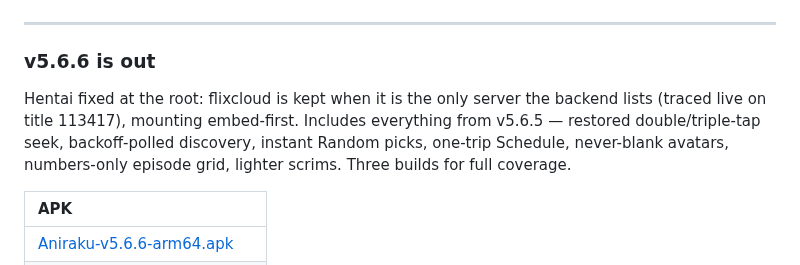
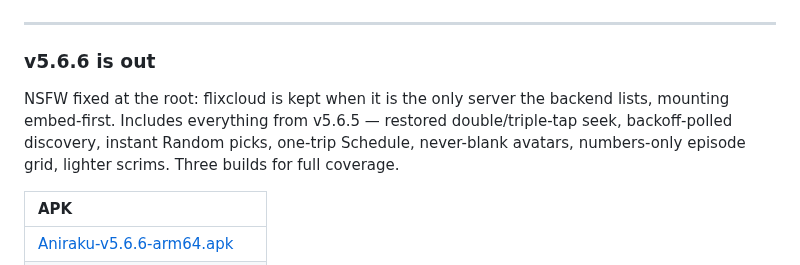
Before and after one commit to Aniraku/Aniraku-App, a Markdown page: README.md, the part around the change. Rendered like a GitHub page.

Commit message:
Fix typo in v5.6.6 release notes

```diff
--- a/README.md
+++ b/README.md
@@ -64,7 +64,7 @@
 
 ### v5.6.6 is out
 
-Hentai fixed at the root: flixcloud is kept when it is the only server the backend lists (traced live on title 113417), mounting embed-first. Includes everything from v5.6.5 — restored double/triple-tap seek, backoff-polled discovery, instant Random picks, one-trip Schedule, never-blank avatars, numbers-only episode grid, lighter scrims. Three builds for full coverage.
+NSFW fixed at the root: flixcloud is kept when it is the only server the backend lists, mounting embed-first. Includes everything from v5.6.5 — restored double/triple-tap seek, backoff-polled discovery, instant Random picks, one-trip Schedule, never-blank avatars, numbers-only episode grid, lighter scrims. Three builds for full coverage.
 
 | APK |
 |:--|
```
